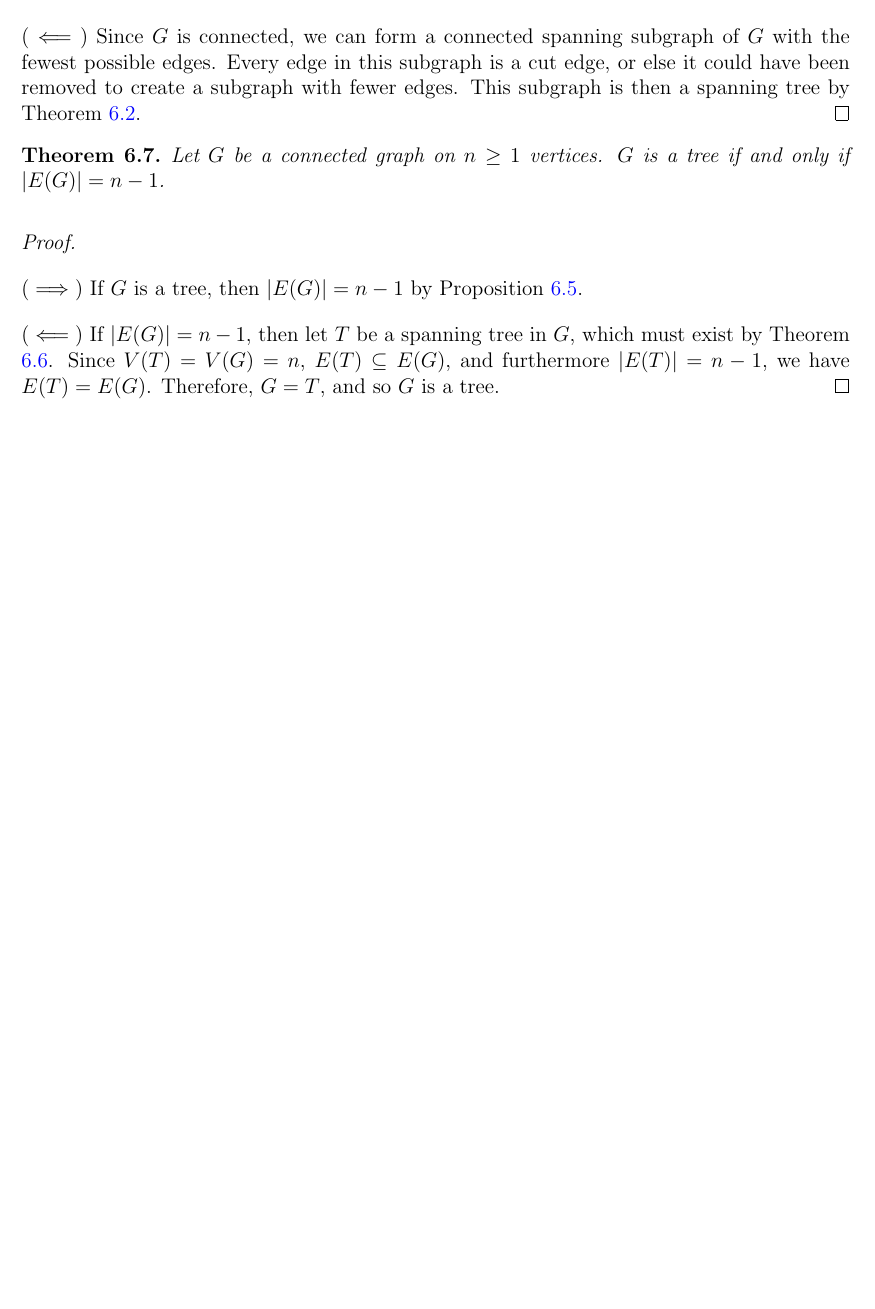
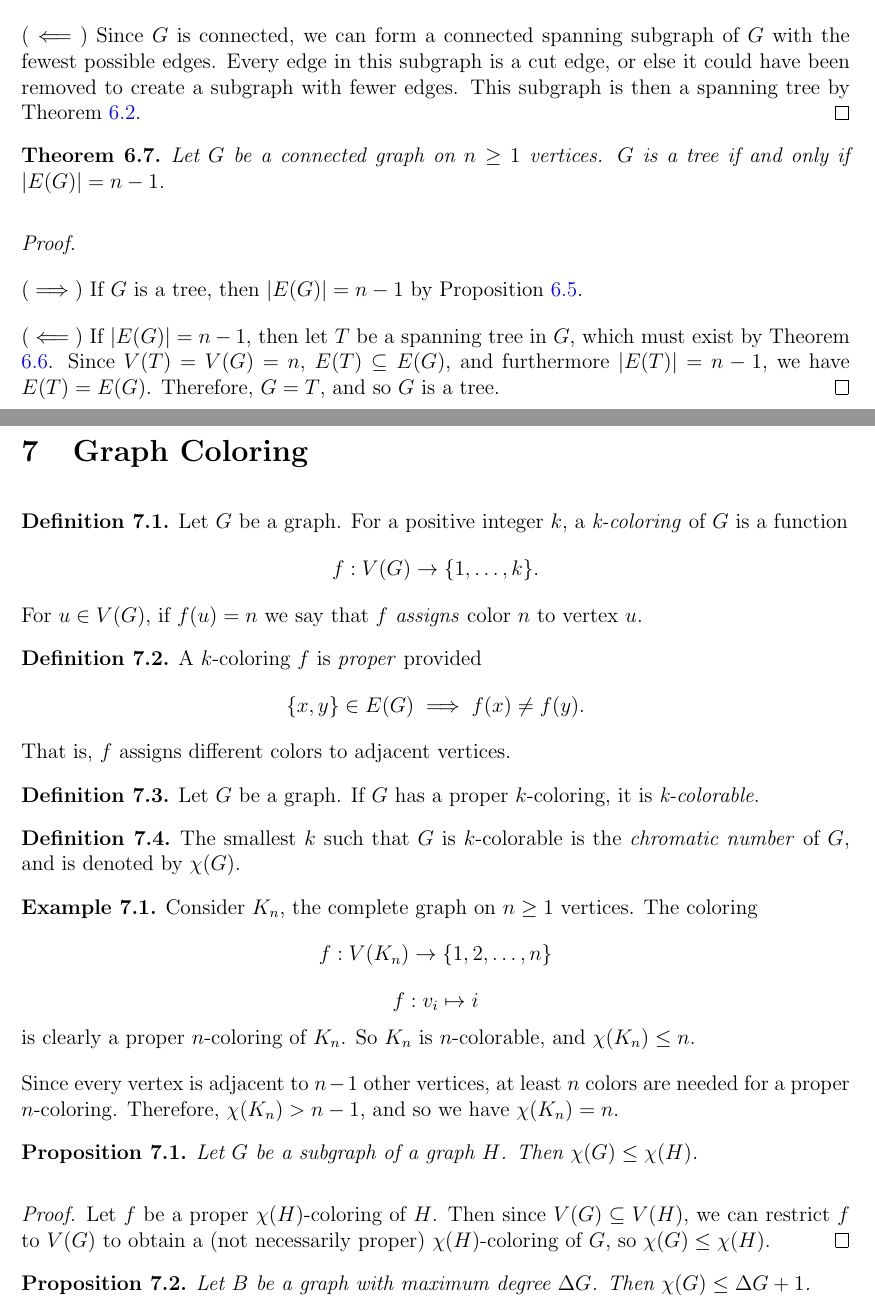
Before and after one commit to brendanburkhart/notes, a LaTeX document (Discrete/discrete.tex): part of page 19 of 19 before the commit and two parts of pages 19 and 20 of 20 after it, the two joined at a grey line, cut so that both start at the same text, the shorter picture padded with empty space. Compiled offline with pdfLaTeX.

Commit message:
Begin graph coloring

```diff
--- a/Discrete/discrete.tex
+++ b/Discrete/discrete.tex
@@ -876,4 +876,46 @@ Let $n, k \in \N$. The \emph{binomial coefficient} $\binom{n}{k}$ is the number
     ($\impliedby$) If $|E(G)| = n-1$, then let $T$ be a spanning tree in $G$, which must exist by Theorem \ref{spanning-trees-in-connected-graphs}. Since $V(T) = V(G) = n$, $E(T) \subseteq E(G)$, and furthermore $|E(T)| = n-1$, we have $E(T) = E(G)$. Therefore, $G = T$, and so $G$ is a tree.
 \end{proof}
 
+\section{Graph Coloring}
+
+\begin{defn}
+    Let $G$ be a graph. For a positive integer $k$, a \emph{k-coloring} of $G$ is a function
+    \[f: V(G) \to \{1, \ldots, k\}.\] For $u \in V(G)$, if $f(u) = n$ we say that $f$ \emph{assigns} color $n$ to vertex $u$.
+\end{defn}
+
+\begin{defn}
+    A $k$-coloring $f$ is \emph{proper} provided
+    \[\{x, y\} \in E(G) \implies f(x) \neq f(y).\]
+    That is, $f$ assigns different colors to adjacent vertices.
+\end{defn}
+
+\begin{defn}
+    Let $G$ be a graph. If $G$ has a proper $k$-coloring, it is \emph{k-colorable}.
+\end{defn}
+
+\begin{defn}
+    The smallest $k$ such that $G$ is $k$-colorable is the \emph{chromatic number} of $G$, and is denoted by $\chi(G)$.
+\end{defn}
+
+\begin{exmp}
+    Consider $K_n$, the complete graph on $n \geq 1$ vertices. The coloring
+    \[f: V(K_n) \to \{1, 2, \ldots, n\}\]
+    \[f: v_i \mapsto i\]
+    is clearly a proper $n$-coloring of $K_n$. So $K_n$ is $n$-colorable, and $\chi(K_n) \leq n$.
+
+    Since every vertex is adjacent to $n-1$ other vertices, at least $n$ colors are needed for a proper $n$-coloring. Therefore, $\chi(K_n) > n-1$, and so we have $\chi(K_n) = n$.
+\end{exmp}
+
+\begin{prop}\label{subgraph-chromatic-number}
+    Let $G$ be a subgraph of a graph $H$. Then $\chi(G) \leq \chi(H)$.
+\end{prop}
+
+\begin{proof}
+    Let $f$ be a proper $\chi(H)$-coloring of $H$. Then since $V(G) \subseteq V(H)$, we can restrict $f$ to $V(G)$ to obtain a (not necessarily proper) $\chi(H)$-coloring of $G$, so $\chi(G) \leq \chi(H)$.
+\end{proof}
+
+\begin{prop}\label{chromatic-number-graph-degree}
+    Let $B$ be a graph with maximum degree $\Delta G$. Then $\chi(G) \leq \Delta G + 1$.
+\end{prop}
+
 \end{document}
```
